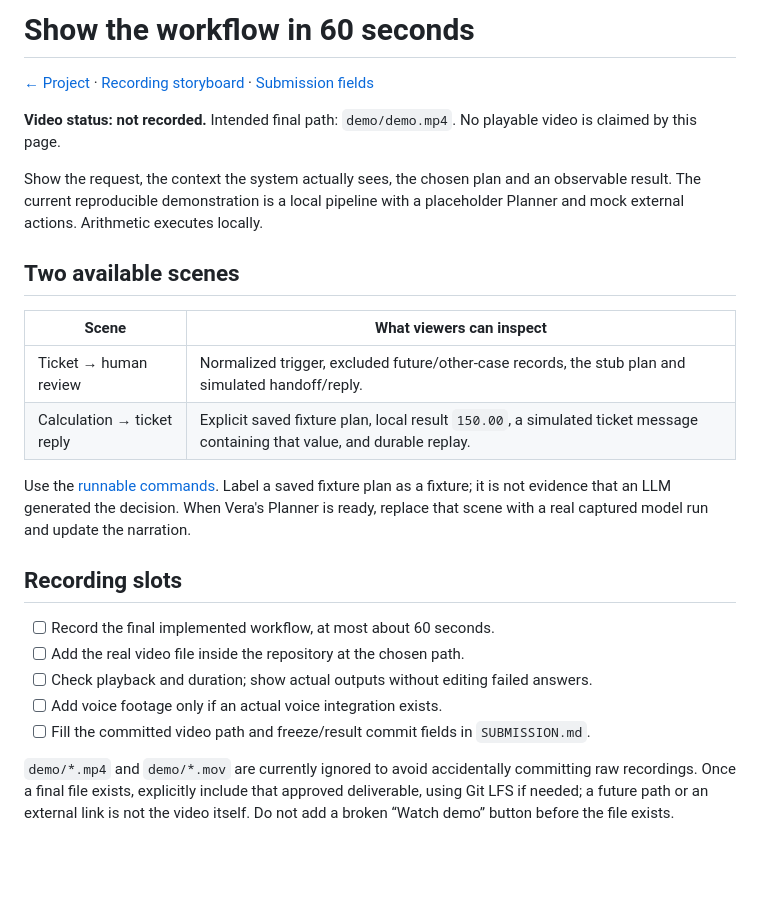
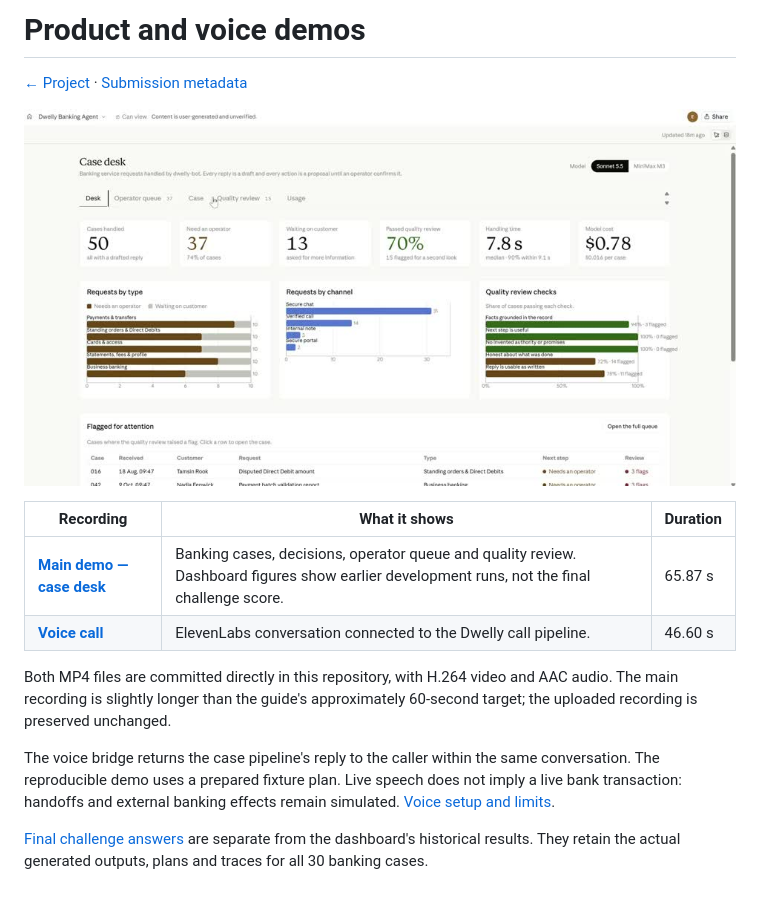
Before and after one commit to xmanatee/dwelly-hack-2026, a Markdown page: demo/README.md, the part around the change. Rendered like a GitHub page; pictures changed too: demo/dashboard-preview.jpg (added); blank space fills up the shorter version.

```diff
--- a/demo/README.md
+++ b/demo/README.md
@@ -1,26 +1,22 @@
-# Show the workflow in 60 seconds
+# Product and voice demos
 
-[← Project](../README.md) · [Recording storyboard](script.md) · [Submission fields](../SUBMISSION.md)
+[← Project](../README.md) · [Submission metadata](../SUBMISSION.md)
 
-**Video status: not recorded.** Intended final path: `demo/demo.mp4`. No playable video is claimed by this page.
+[![Watch the main product demo](dashboard-preview.jpg)](dashboard.mp4)
 
-Show the request, the context the system actually sees, the chosen plan and an observable result. The current reproducible demonstration is a local pipeline with a placeholder Planner and mock external actions. Arithmetic executes locally.
+| Recording | What it shows | Duration |
+| --- | --- | --- |
+| **[Main demo — case desk](dashboard.mp4)** | Banking cases, decisions, operator queue and quality review. Dashboard figures show earlier development runs, not the final challenge score. | 65.87 s |
+| **[Voice call](voice-call.mp4)** | ElevenLabs conversation connected to the Dwelly call pipeline. | 46.60 s |
 
-## Two available scenes
+Both MP4 files are committed directly in this repository, with H.264 video and AAC audio.
+The main recording is slightly longer than the guide's approximately 60-second target;
+the uploaded recording is preserved unchanged.
 
-| Scene | What viewers can inspect |
-| --- | --- |
-| Ticket → human review | Normalized trigger, excluded future/other-case records, the stub plan and simulated handoff/reply. |
-| Calculation → ticket reply | Explicit saved fixture plan, local result `150.00`, a simulated ticket message containing that value, and durable replay. |
+The voice bridge returns the case pipeline's reply to the caller within the same conversation.
+The reproducible demo uses a prepared fixture plan. Live speech does not imply a live bank
+transaction: handoffs and external banking effects remain simulated.
+[Voice setup and limits](../examples/voice/README.md).
 
-Use the [runnable commands](../examples/production/README.md). Label a saved fixture plan as a fixture; it is not evidence that an LLM generated the decision. When Vera's Planner is ready, replace that scene with a real captured model run and update the narration.
-
-## Recording slots
-
-- [ ] Record the final implemented workflow, at most about 60 seconds.
-- [ ] Add the real video file inside the repository at the chosen path.
-- [ ] Check playback and duration; show actual outputs without editing failed answers.
-- [ ] Add voice footage only if an actual voice integration exists.
-- [ ] Fill the committed video path and freeze/result commit fields in `SUBMISSION.md`.
-
-`demo/*.mp4` and `demo/*.mov` are currently ignored to avoid accidentally committing raw recordings. Once a final file exists, explicitly include that approved deliverable, using Git LFS if needed; a future path or an external link is not the video itself. Do not add a broken “Watch demo” button before the file exists.
+[Final challenge answers](../ANSWERS/README.md) are separate from the dashboard's historical
+results. They retain the actual generated outputs, plans and traces for all 30 banking cases.
```
Also changed, not shown: README.md (+21 -4 lines), SUBMISSION.md (+41 -30 lines).
